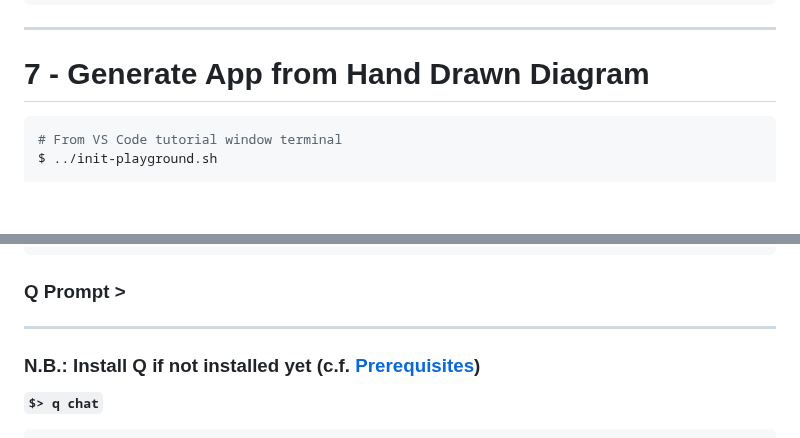
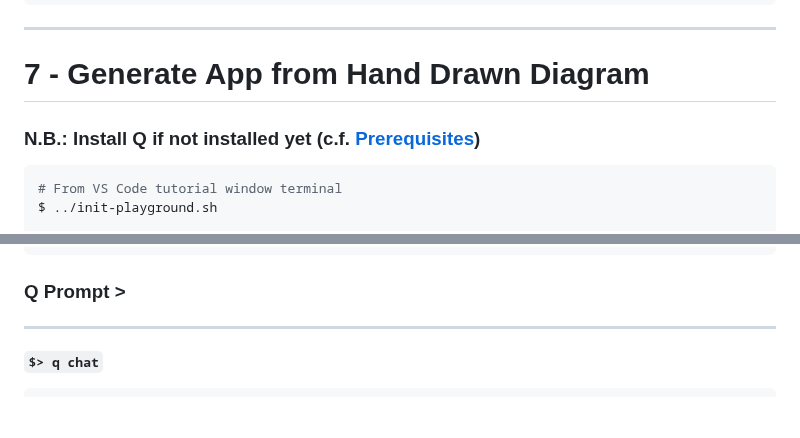
Before and after one commit to welcloud-io/wio-from-diagram-to-code-with-amazon-q-developer, a Markdown page: _playground/README-More.md, 2 parts joined by grey strips. Rendered like a GitHub page; blank space fills up the shorter version.

````diff
--- a/_playground/README-More.md
+++ b/_playground/README-More.md
@@ -283,7 +283,7 @@ generate a diagram from the code in that folder
 
 # 7 - Generate App from Hand Drawn Diagram
 
-
+### N.B.: Install Q if not installed yet (c.f. [Prerequisites](../README.md))
 
 ```bash
 # From VS Code tutorial window terminal
@@ -312,7 +312,6 @@ Where do you want to start from ?: 7
 ### Q Prompt >
 
 ---
-### N.B.: Install Q if not installed yet (c.f. [Prerequisites](../README.md))
 **`$> q chat`**
 
 
````
